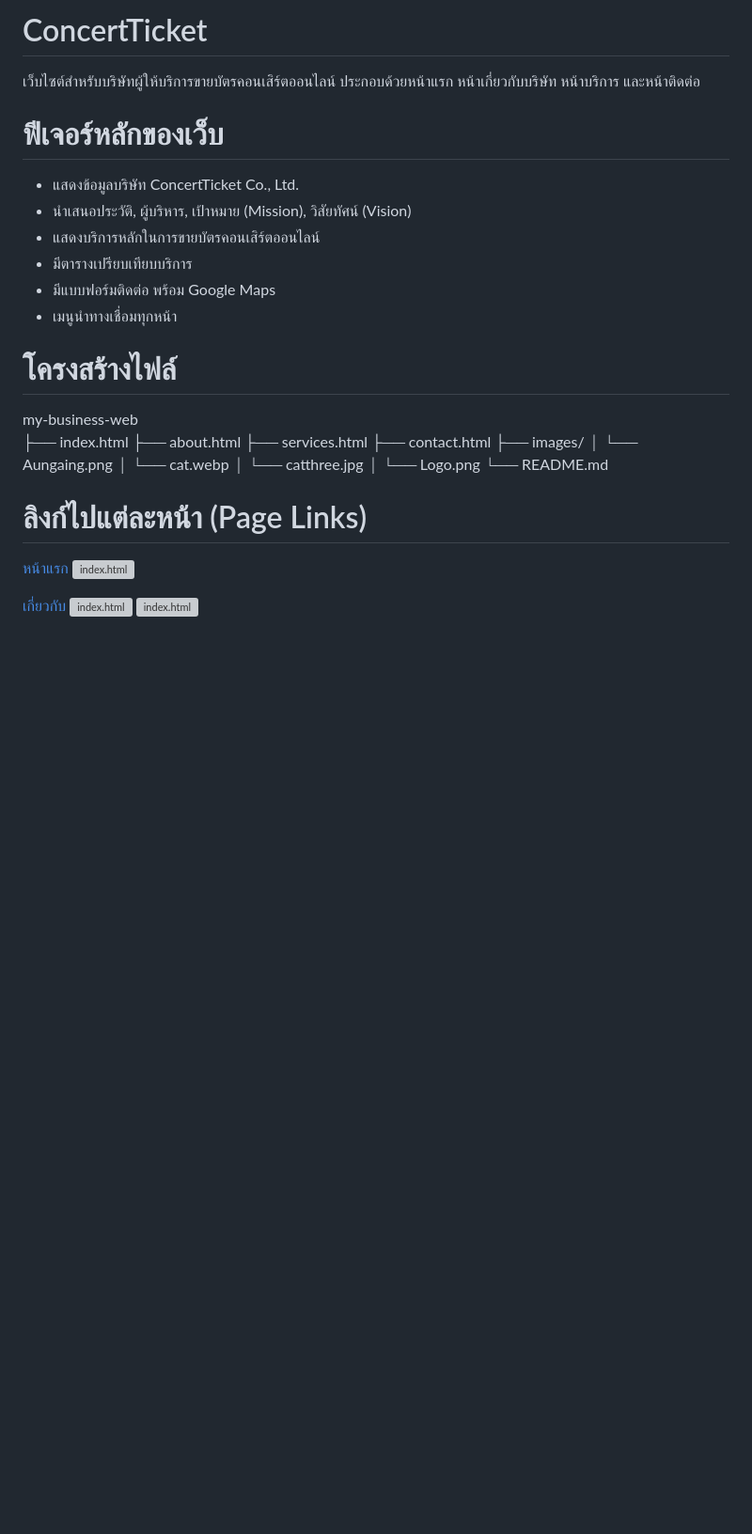
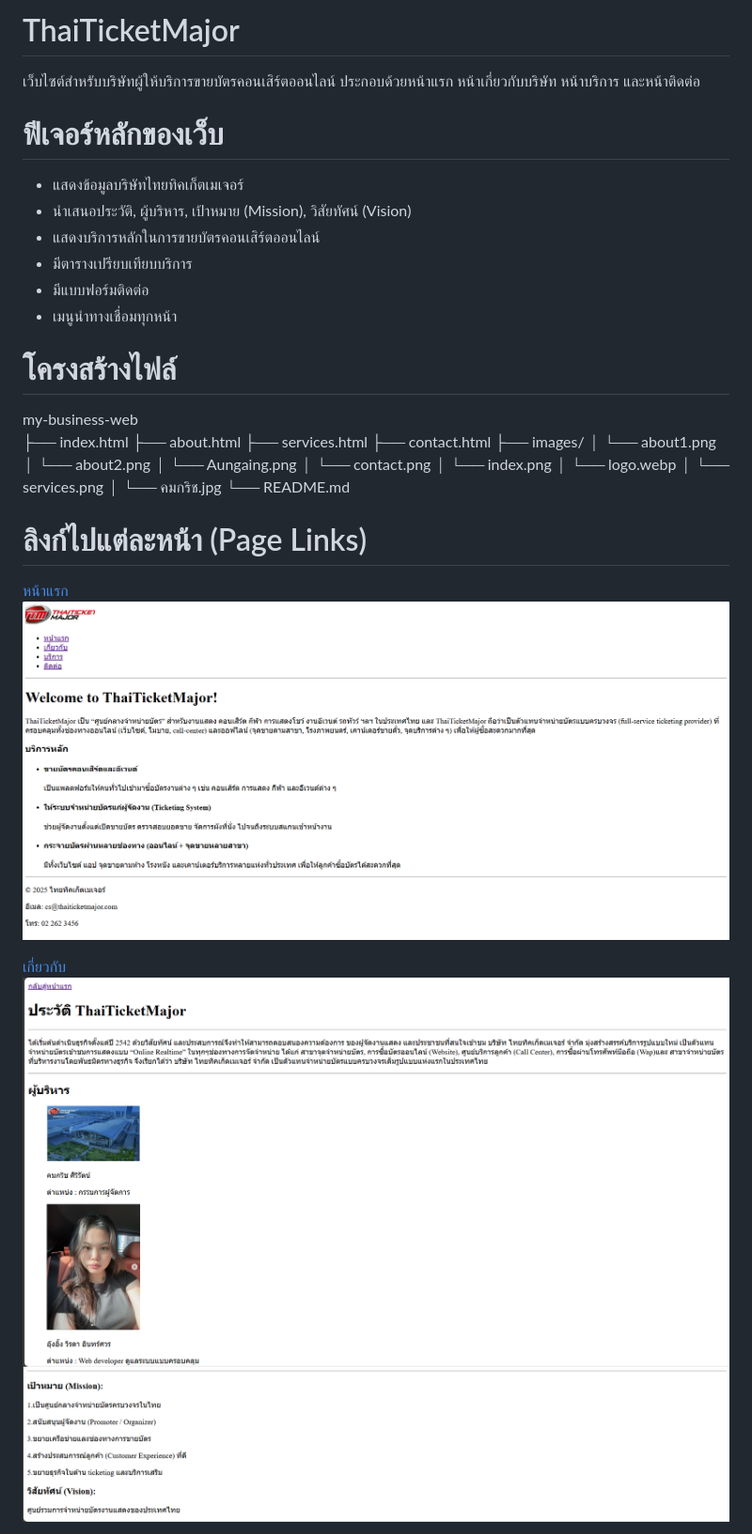
Before and after one commit to 67160411/my-business-web, a Markdown page: README.md, the part around the change printed below. Shown: that part at 94% size. Drawn GitHub-style; pictures changed too: images/about1.png (added), images/about2.png (added), images/index.png (added); blank space fills up the shorter version; grey boxes are pictures that could not be loaded.

Commit message:
Edit: body README.md

```diff
--- a/README.md
+++ b/README.md
@@ -1,14 +1,14 @@
-# ConcertTicket
+# ThaiTicketMajor
 
 เว็บไซต์สำหรับบริษัทผู้ให้บริการขายบัตรคอนเสิร์ตออนไลน์ ประกอบด้วยหน้าแรก หน้าเกี่ยวกับบริษัท หน้าบริการ และหน้าติดต่อ
 
 # ฟีเจอร์หลักของเว็บ
 
-- แสดงข้อมูลบริษัท ConcertTicket Co., Ltd.
+- แสดงข้อมูลบริษัทไทยทิคเก็ตเมเจอร์
 - นำเสนอประวัติ, ผู้บริหาร, เป้าหมาย (Mission), วิสัยทัศน์ (Vision)
 - แสดงบริการหลักในการขายบัตรคอนเสิร์ตออนไลน์
 - มีตารางเปรียบเทียบบริการ
-- มีแบบฟอร์มติดต่อ พร้อม Google Maps
+- มีแบบฟอร์มติดต่อ
 - เมนูนำทางเชื่อมทุกหน้า
 
 # โครงสร้างไฟล์
@@ -19,19 +19,23 @@ my-business-web
 ├── services.html
 ├── contact.html
 ├── images/
+│ └── about1.png
+│ └── about2.png
 │ └── Aungaing.png
-│ └── cat.webp
-│ └── catthree.jpg
-│ └── Logo.png
+│ └── contact.png
+│ └── index.png
+│ └── logo.webp
+│ └── services.png
+│ └── คมกริช.jpg
 └── README.md
 
 # ลิงก์ไปแต่ละหน้า (Page Links)
 
 [หน้าแรก](index.html)
-![index.html](images/01-index.png)
+![index.html](images/index.png)
 
 [เกี่ยวกับ](about.html)
-![index.html](images/01-about.png)
-![index.html](images/02-about.png)
+![index.html](images/about1.png)
+![index.html](images/about2.png)
 
 [บริการ](services.html)
```
Also changed, not shown: other parts of README.md (+2 -3 lines), images/contact.png (added), images/services.png (added), 2 other files.
